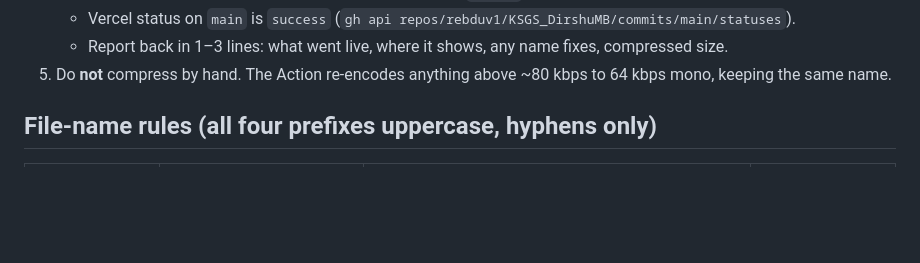
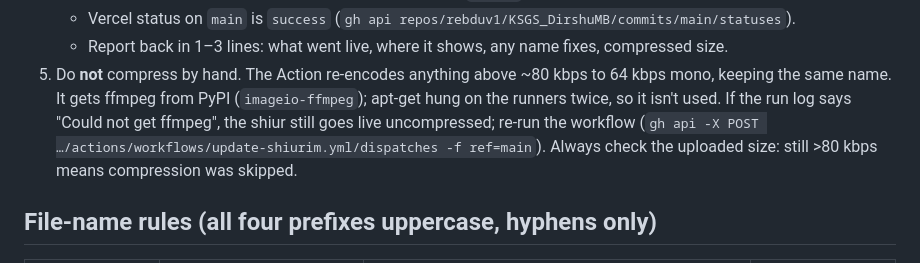
Before and after one commit to rebduv1/KSGS_DirshuMB, a Markdown page: CLAUDE.md, the part around the change. Drawn GitHub-style; blank space fills up the shorter version.

Commit message:
CLAUDE.md: note how compression gets ffmpeg and how to recover
Co-Authored-By: Claude Opus 5.5 <noreply@anthropic.com>
Claude-Session: https://claude.ai/code/session_01BbDrSnFbUexGvERuE8WAXp

```diff
--- a/CLAUDE.md
+++ b/CLAUDE.md
@@ -26,6 +26,10 @@ the only metadata — the site reads everything from it — so most of the work
    - Report back in 1–3 lines: what went live, where it shows, any name fixes, compressed size.
 5. Do **not** compress by hand. The Action re-encodes anything above ~80 kbps to 64 kbps mono,
    keeping the same name.
+   It gets ffmpeg from PyPI (`imageio-ffmpeg`); apt-get hung on the runners twice, so it isn't used.
+   If the run log says "Could not get ffmpeg", the shiur still goes live uncompressed; re-run the
+   workflow (`gh api -X POST …/actions/workflows/update-shiurim.yml/dispatches -f ref=main`).
+   Always check the uploaded size: still >80 kbps means compression was skipped.
 
 ## File-name rules (all four prefixes uppercase, hyphens only)
 
```
